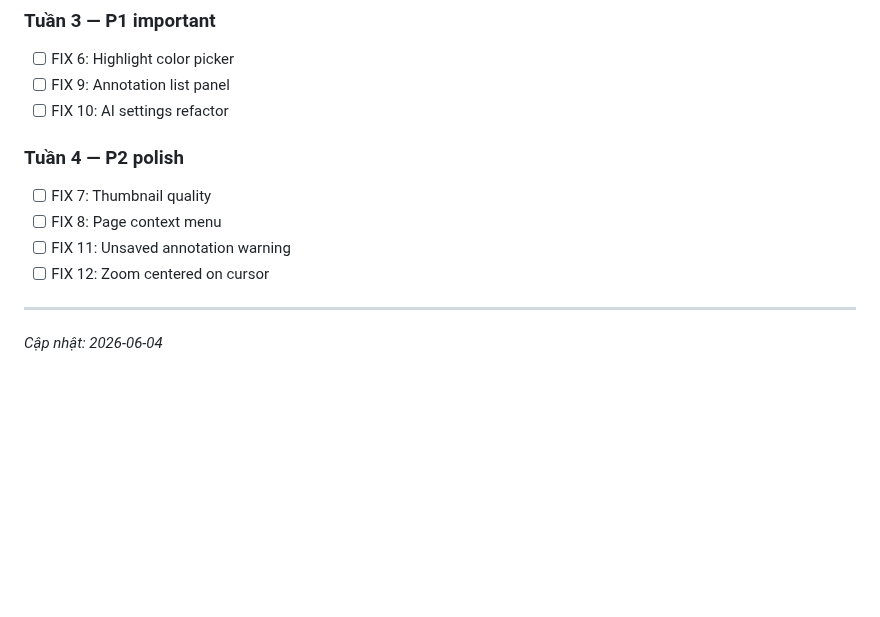
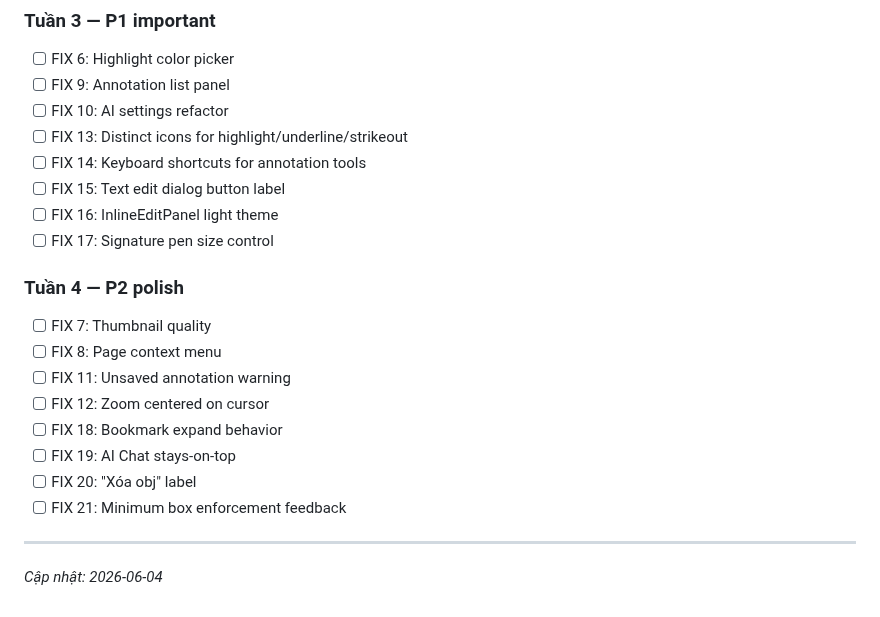
Before and after one commit to hieupt91/3T_Reader, a Markdown page: docs/UX_DEEP_FIXES.md, the part around one of its changes. Drawn GitHub-style; blank space fills up the shorter version.

```diff
--- a/docs/UX_DEEP_FIXES.md
+++ b/docs/UX_DEEP_FIXES.md
@@ -292,12 +379,21 @@ def contextMenuEvent(self, event):
 - [ ] FIX 6: Highlight color picker
 - [ ] FIX 9: Annotation list panel
 - [ ] FIX 10: AI settings refactor
+- [ ] FIX 13: Distinct icons for highlight/underline/strikeout
+- [ ] FIX 14: Keyboard shortcuts for annotation tools
+- [ ] FIX 15: Text edit dialog button label
+- [ ] FIX 16: InlineEditPanel light theme
+- [ ] FIX 17: Signature pen size control
 
 ### Tuần 4 — P2 polish
 - [ ] FIX 7: Thumbnail quality
 - [ ] FIX 8: Page context menu
 - [ ] FIX 11: Unsaved annotation warning
 - [ ] FIX 12: Zoom centered on cursor
+- [ ] FIX 18: Bookmark expand behavior
+- [ ] FIX 19: AI Chat stays-on-top
+- [ ] FIX 20: "Xóa obj" label
+- [ ] FIX 21: Minimum box enforcement feedback
 
 ---
 
```
Also changed, not shown: other parts of docs/UX_DEEP_FIXES.md (+87 -0 lines).
